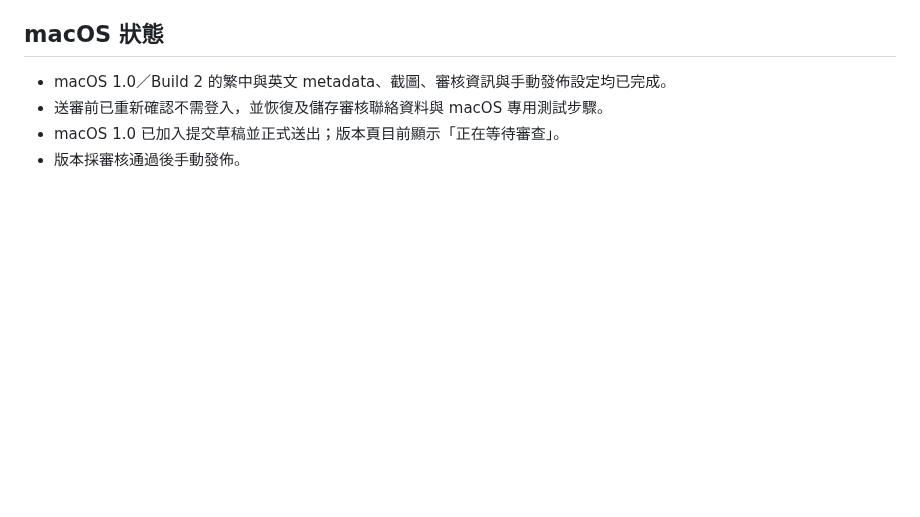
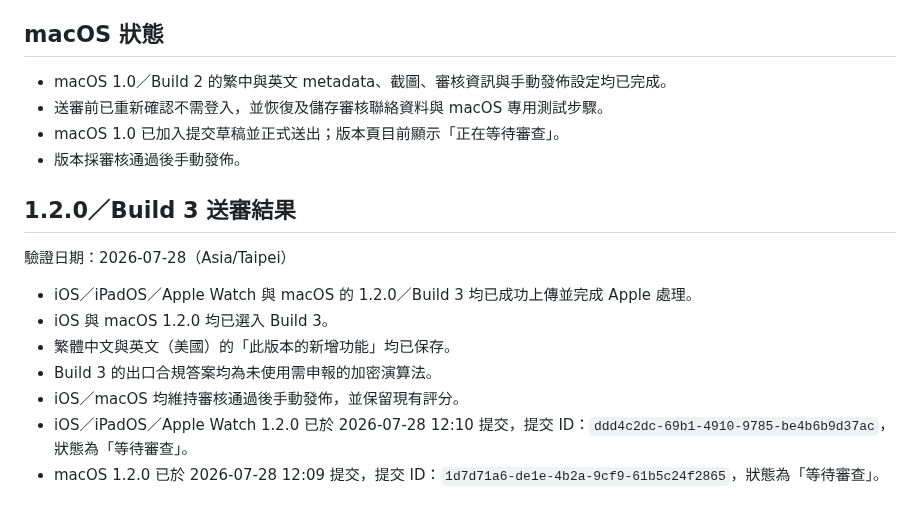
Before and after one commit to phillon77/KnitNote, a Markdown page: AppStore/Verification/AppStoreConnectSubmissionVerification.md, the part around the change. Rendered like a GitHub page; blank space fills up the shorter version.

Commit message:
docs: record KnitNote 1.2 App Store submission

```diff
--- a/AppStore/Verification/AppStoreConnectSubmissionVerification.md
+++ b/AppStore/Verification/AppStoreConnectSubmissionVerification.md
@@ -64,3 +64,15 @@ Build：`2`
 - 送審前已重新確認不需登入，並恢復及儲存審核聯絡資料與 macOS 專用測試步驟。
 - macOS 1.0 已加入提交草稿並正式送出；版本頁目前顯示「正在等待審查」。
 - 版本採審核通過後手動發佈。
+
+## 1.2.0／Build 3 送審結果
+
+驗證日期：2026-07-28（Asia/Taipei）
+
+- iOS／iPadOS／Apple Watch 與 macOS 的 1.2.0／Build 3 均已成功上傳並完成 Apple 處理。
+- iOS 與 macOS 1.2.0 均已選入 Build 3。
+- 繁體中文與英文（美國）的「此版本的新增功能」均已保存。
+- Build 3 的出口合規答案均為未使用需申報的加密演算法。
+- iOS／macOS 均維持審核通過後手動發佈，並保留現有評分。
+- iOS／iPadOS／Apple Watch 1.2.0 已於 2026-07-28 12:10 提交，提交 ID：`ddd4c2dc-69b1-4910-9785-be4b6b9d37ac`，狀態為「等待審查」。
+- macOS 1.2.0 已於 2026-07-28 12:09 提交，提交 ID：`1d7d71a6-de1e-4b2a-9cf9-61b5c24f2865`，狀態為「等待審查」。
```
Also changed, not shown: AppStore/AppStoreSubmission.md (+8 -8 lines), AppStore/Verification/PatternLibraryVerification.md (+1 -1 lines).
